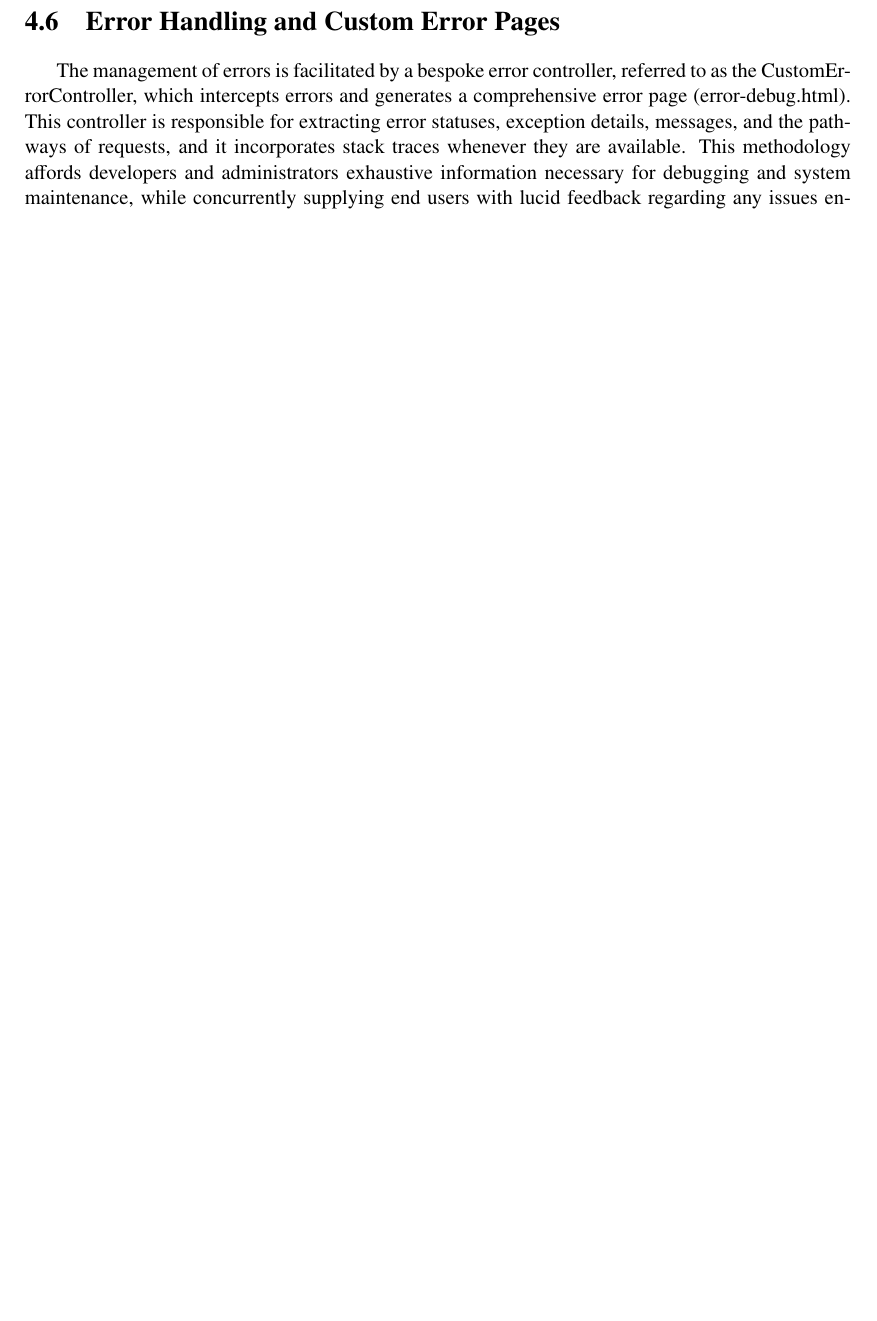
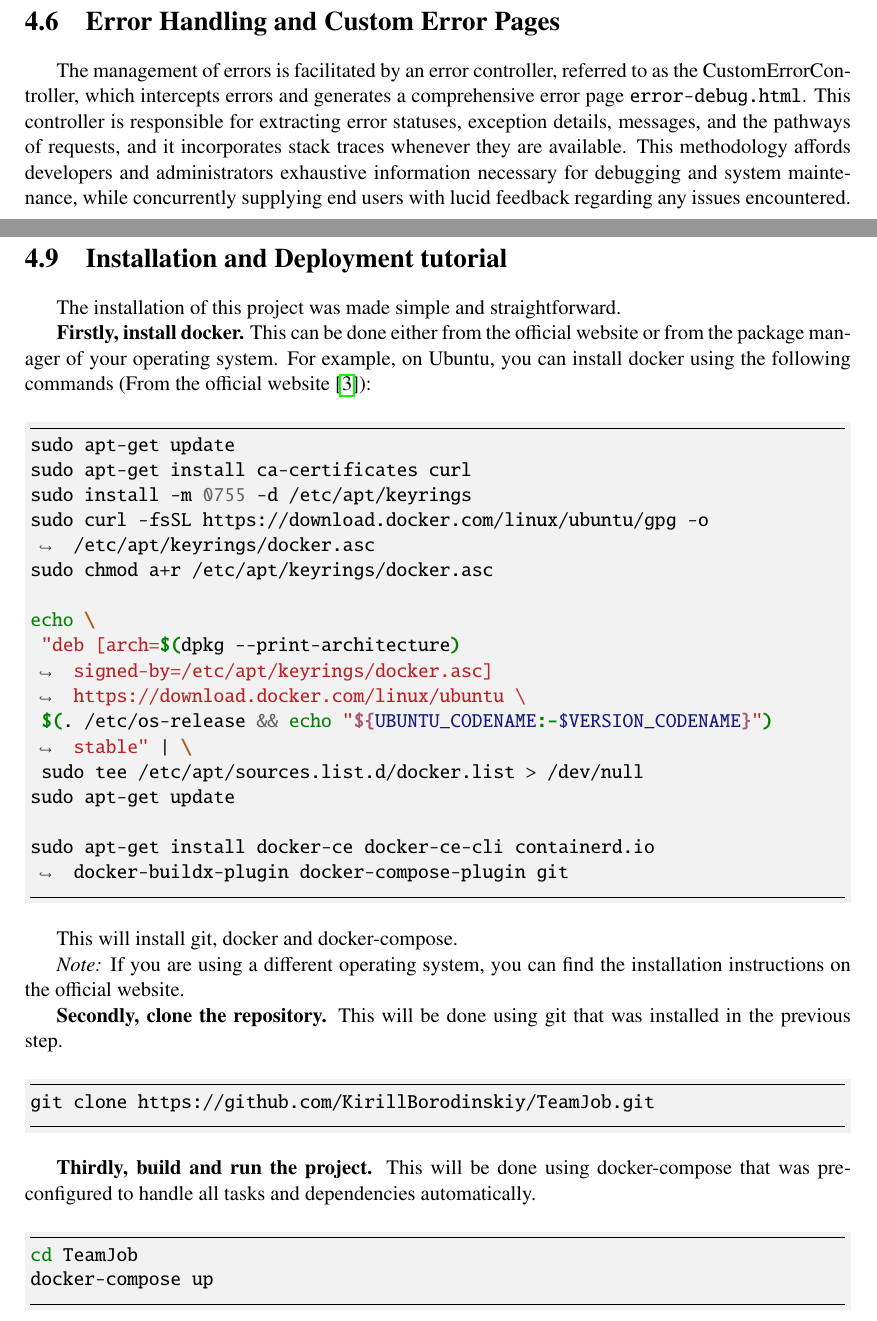
Before and after one commit to KirillBorodinskiy/TeamJob, a LaTeX thesis (src/main/resources/presentations/BP/BP.tex, which reads src/main/resources/presentations/BP/ch4_results.tex): part of page 21 of 28 before the commit and two parts of pages 21 and 22 of 29 after it, the two joined at a grey line, cut so that both start at the same text, the shorter picture padded with empty space. Compiled offline with pdfLaTeX.

Commit message:
Working state + install tutorial

```diff
--- a/src/main/resources/presentations/BP/BP.tex
+++ b/src/main/resources/presentations/BP/BP.tex
@@ -87,14 +94,14 @@
 % Replace standard \cite by the parenthetical variant \citep
 %\renewcommand{\cite}{\citep}
 
-\makeatother
-\bibliography{export}
-\bibliographystyle{unsrt}
+
 \usepackage{biblatex}
 \usepackage{babel}
 \usepackage{hyperref}
 \usepackage{color}
 \usepackage{multirow}
+\addbibresource{export.bib}
+
 \begin{document}
     \newcommand{\documentdate}{August 4, 2025}
 
--- a/src/main/resources/presentations/BP/ch4_results.tex
+++ b/src/main/resources/presentations/BP/ch4_results.tex
@@ -53,8 +53,8 @@ Tag-based filtering is executed within the service layer, enabling users to effi
 Furthermore, the system supports the allocation of random tags to entities during the generation of test data, thus ensuring a diverse array of tags for both demonstration and testing purposes.
 
 
-\section{Error Handling and Custom Error Pages}\label{sec:error-handling-and-custom-error-pages}
-The management of errors is facilitated by a bespoke error controller, referred to as the CustomErrorController, which intercepts errors and generates a comprehensive error page (error-debug.html).
+\section{Error Handling and Custom Error Pages}\label{sec:errorHandlingAndCustomErrorPages}
+The management of errors is facilitated by an error controller, referred to as the CustomErrorController, which intercepts errors and generates a comprehensive error page \texttt{error-debug.html}.
 This controller is responsible for extracting error statuses, exception details, messages, and the pathways of requests, and it incorporates stack traces whenever they are available.
 This methodology affords developers and administrators exhaustive information necessary for debugging and system maintenance, while concurrently supplying end users with lucid feedback regarding any issues encountered.
 
@@ -78,0 +81,34 @@ This particular functionality is notably absent from the existing scheduling sys
+\section{Installation and Deployment tutorial}\label{sec:installationAndDeploymentTutorial}
+The installation of this project was made simple and straightforward.
+
+\textbf{Firstly, install docker.} This can be done either from the official website or from the package manager of your operating system.
+For example, on Ubuntu, you can install docker using the following commands (From the official website~\cite{DockerWebsite}):
+\begin{minted}{bash}
+sudo apt-get update
+sudo apt-get install ca-certificates curl
+sudo install -m 0755 -d /etc/apt/keyrings
+sudo curl -fsSL https://download.docker.com/linux/ubuntu/gpg -o /etc/apt/keyrings/docker.asc
+sudo chmod a+r /etc/apt/keyrings/docker.asc
+
+echo \
+ "deb [arch=$(dpkg --print-architecture) signed-by=/etc/apt/keyrings/docker.asc] https://download.docker.com/linux/ubuntu \
+ $(. /etc/os-release && echo "${UBUNTU_CODENAME:-$VERSION_CODENAME}") stable" | \
+ sudo tee /etc/apt/sources.list.d/docker.list > /dev/null
+sudo apt-get update
+
+sudo apt-get install docker-ce docker-ce-cli containerd.io docker-buildx-plugin docker-compose-plugin git
+\end{minted}
+This will install git, docker and docker-compose.
+
+\textit{Note:} If you are using a different operating system, you can find the installation instructions on the official website.
+
+\textbf{Secondly, clone the repository.} This will be done using git that was installed in the previous step.
+\begin{minted}{bash}
+git clone https://github.com/KirillBorodinskiy/TeamJob.git
+\end{minted}
+
+\textbf{Thirdly, build and run the project.} This will be done using docker-compose that was pre-configured to handle all tasks and dependencies automatically.
+\begin{minted}{bash}
+cd TeamJob
+docker-compose up
+\end{minted}
```
Also changed, not shown: src/main/resources/presentations/BP/export.bib (+8 -0 lines), src/main/resources/presentations/BP/BP.pdf, src/main/resources/presentations/BP/BP.tex (50 more changed lines), src/main/resources/presentations/BP/ch4_results.tex (6 more changed lines), 1 other file.
